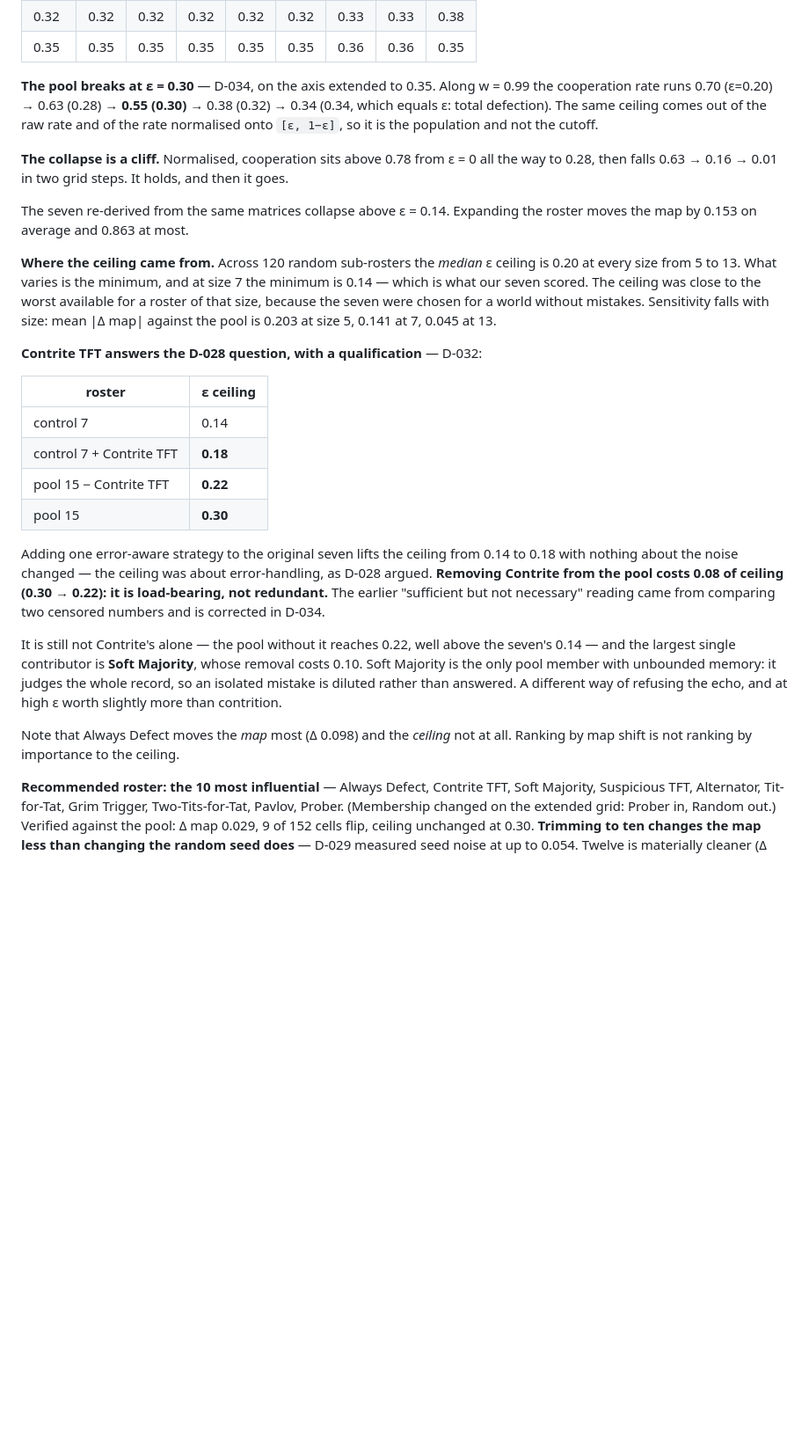
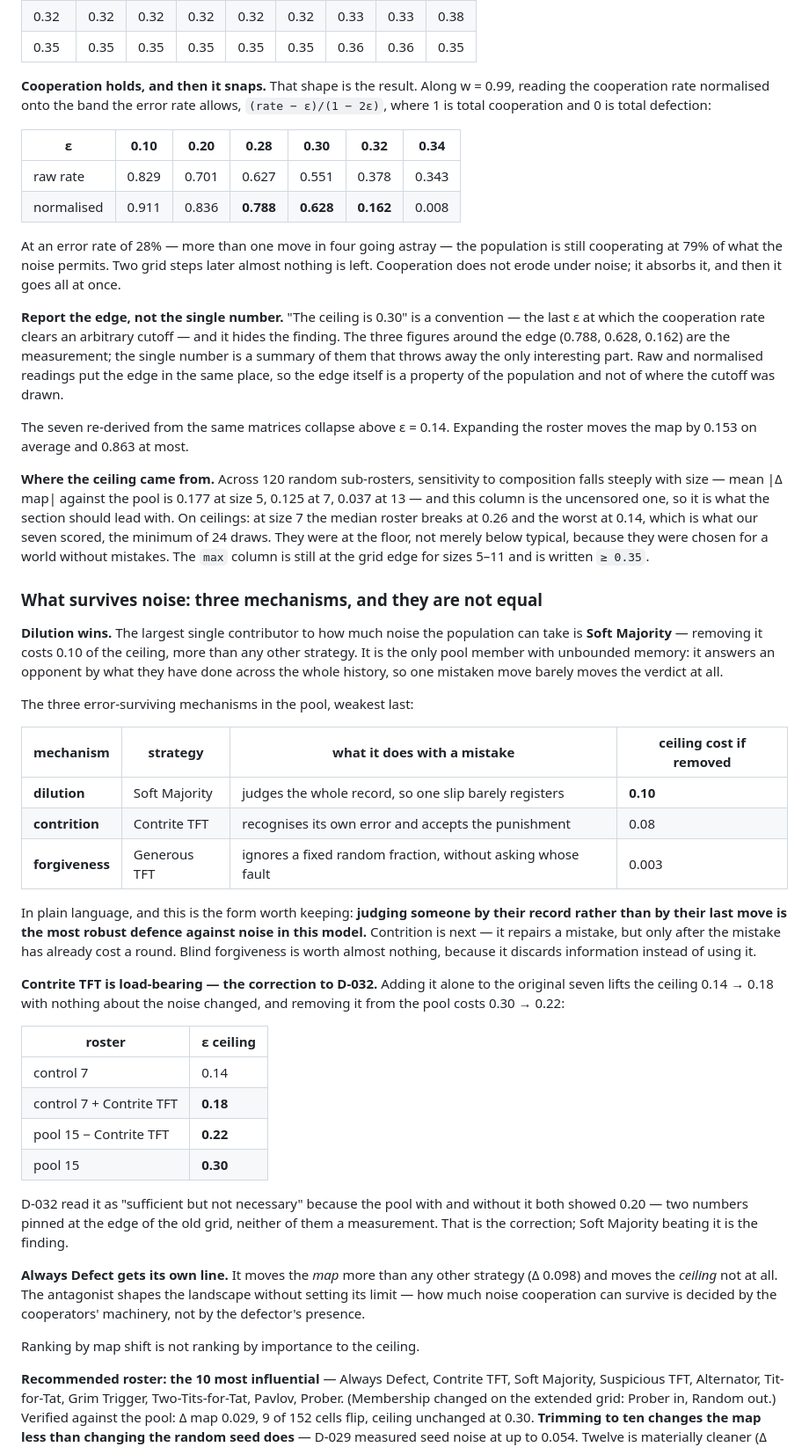
Before and after one commit to tariksahar/holds-then-snaps, a Markdown page: PROJECT_STATE.md, the part around the change. Shown at 88% size. GitHub-like rendering; blank space fills up the shorter version.

Commit message:
State the Phase C result by its shape rather than by a single number
Two changes to how the finding is reported, from D-035.

The ceiling is a convention, not a measurement: it is the last error rate at
which the cooperation rate clears an arbitrary cutoff. "0.30" hides what the
data shows. The normalised reading holds at 0.788 through an error rate of
0.28 and then goes 0.628 -> 0.162 -> 0.008 across two grid steps. Cooperation
does not erode under noise; it absorbs it and then snaps. The figures around
the edge are now reported instead of the summary that discards them.

The mechanism section now leads with Soft Majority rather than Contrite TFT.
Contrite being load-bearing is the correction to D-032; Soft Majority being
the largest single contributor is the finding. Three ways of surviving error
and they are not equal - dilution judges the whole record so one slip barely
registers, contrition repairs a mistake after it has cost a round, blind
forgiveness discards information instead of using it. Judging someone by
their record rather than their last move is the most robust defence against
noise in this model.

Always Defect gets its own line: it moves the map more than anything else and
the ceiling not at all. The antagonist shapes the landscape without setting
its limit.

The roster-sensitivity paragraph now leads with the uncensored column and
stops quoting the censored medians.

```diff
--- a/PROJECT_STATE.md
+++ b/PROJECT_STATE.md
@@ -249,27 +249,66 @@ from equal shares. D-030 to D-032.
 | 0.32 | 0.32 | 0.32 | 0.32 | 0.32 | 0.32 | 0.33 | 0.33 | 0.38 |
 | 0.35 | 0.35 | 0.35 | 0.35 | 0.35 | 0.35 | 0.36 | 0.36 | 0.35 |
 
-**The pool breaks at ε = 0.30** — D-034, on the axis extended to 0.35. Along
-w = 0.99 the cooperation rate runs 0.70 (ε=0.20) → 0.63 (0.28) → **0.55
-(0.30)** → 0.38 (0.32) → 0.34 (0.34, which equals ε: total defection). The same
-ceiling comes out of the raw rate and of the rate normalised onto `[ε, 1−ε]`,
-so it is the population and not the cutoff.
+**Cooperation holds, and then it snaps.** That shape is the result. Along
+w = 0.99, reading the cooperation rate normalised onto the band the error rate
+allows, `(rate − ε)/(1 − 2ε)`, where 1 is total cooperation and 0 is total
+defection:
 
-**The collapse is a cliff.** Normalised, cooperation sits above 0.78 from ε = 0
-all the way to 0.28, then falls 0.63 → 0.16 → 0.01 in two grid steps. It holds,
-and then it goes.
+| ε | 0.10 | 0.20 | **0.28** | **0.30** | **0.32** | 0.34 |
+|---|---|---|---|---|---|---|
+| raw rate | 0.829 | 0.701 | 0.627 | 0.551 | 0.378 | 0.343 |
+| normalised | 0.911 | 0.836 | **0.788** | **0.628** | **0.162** | 0.008 |
+
+At an error rate of 28% — more than one move in four going astray — the
+population is still cooperating at 79% of what the noise permits. Two grid
+steps later almost nothing is left. Cooperation does not erode under noise; it
+absorbs it, and then it goes all at once.
+
+**Report the edge, not the single number.** "The ceiling is 0.30" is a
+convention — the last ε at which the cooperation rate clears an arbitrary
+cutoff — and it hides the finding. The three figures around the edge (0.788,
+0.628, 0.162) are the measurement; the single number is a summary of them that
+throws away the only interesting part. Raw and normalised readings put the edge
+in the same place, so the edge itself is a property of the population and not
+of where the cutoff was drawn.
 
 The seven re-derived from the same matrices collapse above ε = 0.14. Expanding
 the roster moves the map by 0.153 on average and 0.863 at most.
 
-**Where the ceiling came from.** Across 120 random sub-rosters the *median* ε
-ceiling is 0.20 at every size from 5 to 13. What varies is the minimum, and at
-size 7 the minimum is 0.14 — which is what our seven scored. The ceiling was
-close to the worst available for a roster of that size, because the seven were
-chosen for a world without mistakes. Sensitivity falls with size: mean |Δ map|
-against the pool is 0.203 at size 5, 0.141 at 7, 0.045 at 13.
+**Where the ceiling came from.** Across 120 random sub-rosters, sensitivity to
+composition falls steeply with size — mean |Δ map| against the pool is 0.177 at
+size 5, 0.125 at 7, 0.037 at 13 — and this column is the uncensored one, so it
+is what the section should lead with. On ceilings: at size 7 the median roster
+breaks at 0.26 and the worst at 0.14, which is what our seven scored, the
+minimum of 24 draws. They were at the floor, not merely below typical, because
+they were chosen for a world without mistakes. The `max` column is still at the
+grid edge for sizes 5–11 and is written `≥ 0.35`.
 
-**Contrite TFT answers the D-028 question, with a qualification** — D-032:
+### What survives noise: three mechanisms, and they are not equal
+
+**Dilution wins.** The largest single contributor to how much noise the
+population can take is **Soft Majority** — removing it costs 0.10 of the
+ceiling, more than any other strategy. It is the only pool member with
+unbounded memory: it answers an opponent by what they have done across the
+whole history, so one mistaken move barely moves the verdict at all.
+
+The three error-surviving mechanisms in the pool, weakest last:
+
+| mechanism | strategy | what it does with a mistake | ceiling cost if removed |
+|---|---|---|---|
+| **dilution** | Soft Majority | judges the whole record, so one slip barely registers | **0.10** |
+| **contrition** | Contrite TFT | recognises its own error and accepts the punishment | 0.08 |
+| **forgiveness** | Generous TFT | ignores a fixed random fraction, without asking whose fault | 0.003 |
+
+In plain language, and this is the form worth keeping: **judging someone by
+their record rather than by their last move is the most robust defence against
+noise in this model.** Contrition is next — it repairs a mistake, but only
+after the mistake has already cost a round. Blind forgiveness is worth almost
+nothing, because it discards information instead of using it.
+
+**Contrite TFT is load-bearing — the correction to D-032.** Adding it alone to
+the original seven lifts the ceiling 0.14 → 0.18 with nothing about the noise
+changed, and removing it from the pool costs 0.30 → 0.22:
 
 | roster | ε ceiling |
 |---|---|
@@ -278,22 +317,18 @@ against the pool is 0.203 at size 5, 0.141 at 7, 0.045 at 13.
 | pool 15 − Contrite TFT | **0.22** |
 | pool 15 | **0.30** |
 
-Adding one error-aware strategy to the original seven lifts the ceiling from
-0.14 to 0.18 with nothing about the noise changed — the ceiling was about
-error-handling, as D-028 argued. **Removing Contrite from the pool costs 0.08
-of ceiling (0.30 → 0.22): it is load-bearing, not redundant.** The earlier
-"sufficient but not necessary" reading came from comparing two censored
-numbers and is corrected in D-034.
+D-032 read it as "sufficient but not necessary" because the pool with and
+without it both showed 0.20 — two numbers pinned at the edge of the old grid,
+neither of them a measurement. That is the correction; Soft Majority beating it
+is the finding.
 
-It is still not Contrite's alone — the pool without it reaches 0.22, well above
-the seven's 0.14 — and the largest single contributor is **Soft Majority**,
-whose removal costs 0.10. Soft Majority is the only pool member with unbounded
-memory: it judges the whole record, so an isolated mistake is diluted rather
-than answered. A different way of refusing the echo, and at high ε worth
-slightly more than contrition.
+**Always Defect gets its own line.** It moves the *map* more than any other
+strategy (Δ 0.098) and moves the *ceiling* not at all. The antagonist shapes
+the landscape without setting its limit — how much noise cooperation can
+survive is decided by the cooperators' machinery, not by the defector's
+presence.
 
-Note that Always Defect moves the *map* most (Δ 0.098) and the *ceiling* not at
-all. Ranking by map shift is not ranking by importance to the ceiling.
+Ranking by map shift is not ranking by importance to the ceiling.
 
 **Recommended roster: the 10 most influential** — Always Defect, Contrite TFT,
 Soft Majority, Suspicious TFT, Alternator, Tit-for-Tat, Grim Trigger,
```
